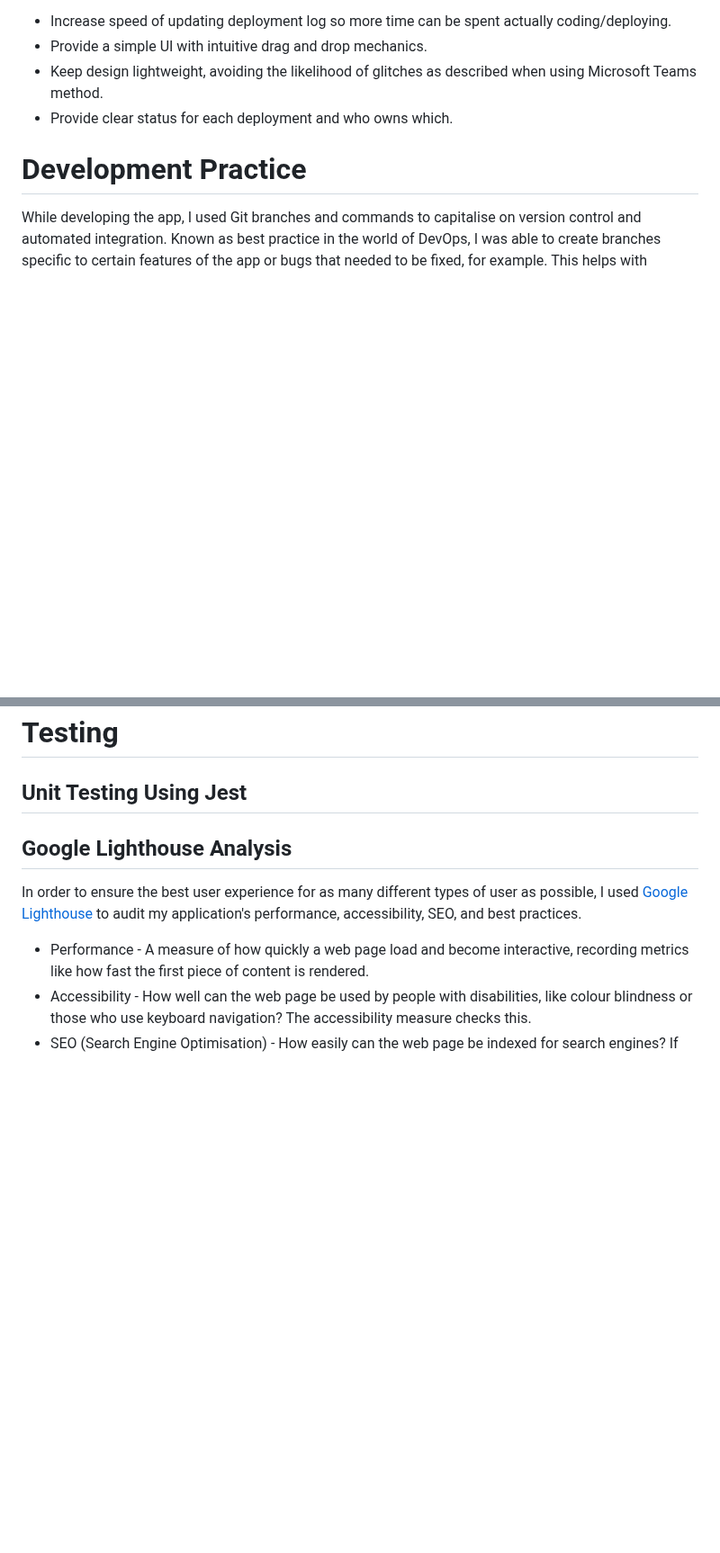
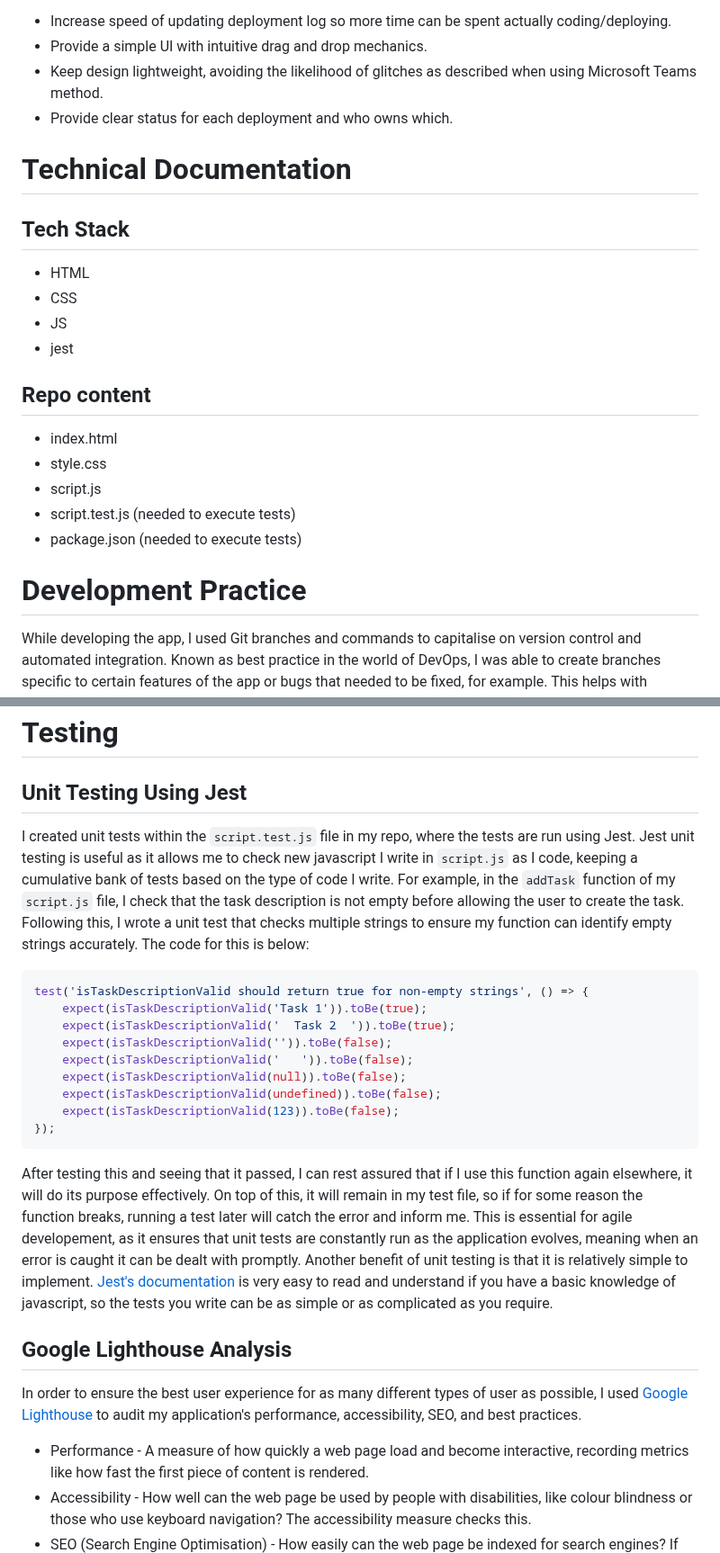
Before and after one commit to bunglecode/se-jun-24, a Markdown page: README.md, 2 parts joined by grey strips. Shown at 90% size. GitHub-like rendering; blank space fills up the shorter version.

````diff
--- a/README.md
+++ b/README.md
@@ -22,6 +20,20 @@ To summarise, the app aims to:
 - Provide a simple UI with intuitive drag and drop mechanics.
 - Keep design lightweight, avoiding the likelihood of glitches as described when using Microsoft Teams method.
 - Provide clear status for each deployment and who owns which.
+
+# Technical Documentation
+## Tech Stack
+- HTML
+- CSS
+- JS
+- jest
+
+## Repo content
+- index.html
+- style.css
+- script.js
+- script.test.js (needed to execute tests)
+- package.json (needed to execute tests)
 
 # Development Practice
 While developing the app, I used Git branches and commands to capitalise on version control and automated integration. Known as best practice in the world of DevOps, I was able to create branches specific to certain features of the app or bugs that needed to be fixed, for example. This helps with organising your project as you can essentially break it down into digestible chunks, ensuring you do not get overwhelmed as easily. Each of these chunks, or branches, can be tested in isolation before merging them with the main branch that end users will experience. The branch owner can also assign a peer reviewer during the creation of a pull request (which is created when merging into the main branch), decreasing the likelihood of bugs making it through to the main branch. This methodology is often referred to as **continuous integration**.\
@@ -99,6 +120,20 @@ I also used camel case when defining and calling functions, making the syntax ea
 
 # Testing
 ## Unit Testing Using Jest
+I created unit tests within the ```script.test.js``` file in my repo, where the tests are run using Jest. Jest unit testing is useful as it allows me to check new javascript I write in ```script.js``` as I code, keeping a cumulative bank of tests based on the type of code I write. For example, in the ```addTask``` function of my ```script.js``` file, I check that the task description is not empty before allowing the user to create the task. Following this, I wrote a unit test that checks multiple strings to ensure my function can identify empty strings accurately. The code for this is below:
+```js
+test('isTaskDescriptionValid should return true for non-empty strings', () => {
+    expect(isTaskDescriptionValid('Task 1')).toBe(true);
+    expect(isTaskDescriptionValid('  Task 2  ')).toBe(true);
+    expect(isTaskDescriptionValid('')).toBe(false);
+    expect(isTaskDescriptionValid('   ')).toBe(false);
+    expect(isTaskDescriptionValid(null)).toBe(false);
+    expect(isTaskDescriptionValid(undefined)).toBe(false);
+    expect(isTaskDescriptionValid(123)).toBe(false);
+});
+```
+After testing this and seeing that it passed, I can rest assured that if I use this function again elsewhere, it will do its purpose effectively. On top of this, it will remain in my test file, so if for some reason the function breaks, running a test later will catch the error and inform me. This is essential for agile developement, as it ensures that unit tests are constantly run as the application evolves, meaning when an error is caught it can be dealt with promptly. Another benefit of unit testing is that it is relatively simple to implement. [Jest's documentation](https://jestjs.io/docs/getting-started) is very easy to read and understand if you have a basic knowledge of javascript, so the tests you write can be as simple or as complicated as you require.
+
 ## Google Lighthouse Analysis
 In order to ensure the best user experience for as many different types of user as possible, I used [Google Lighthouse](https://developer.chrome.com/docs/lighthouse/overview) to audit my application's performance, accessibility, SEO, and best practices.
 - Performance - A measure of how quickly a web page load and become interactive, recording metrics like how fast the first piece of content is rendered.
````
Also changed, not shown: other parts of README.md (+13 -6 lines).
